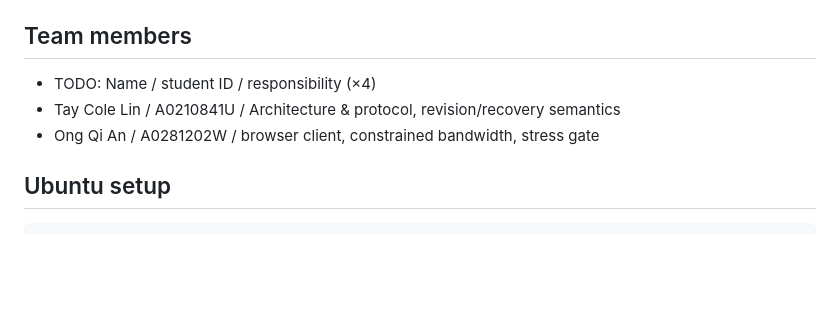
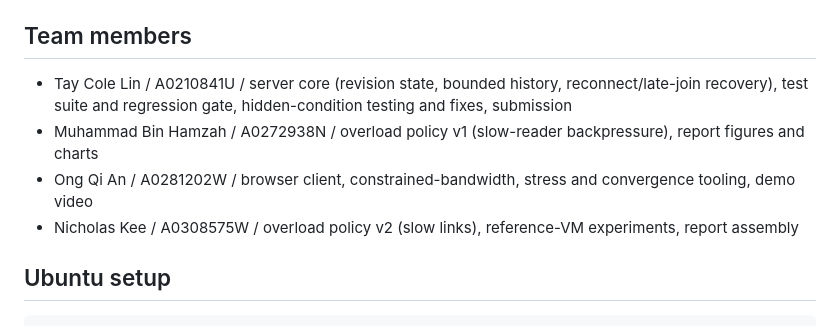
Before and after one commit to blobfish465/LiveRecallSystem, a Markdown page: README.md, the part around the change. Drawn GitHub-style; blank space fills up the shorter version.

Commit message:
CONTRIBUTIONS: names, 3 Nov responsibilities, provisional equal split; README team list

```diff
--- a/README.md
+++ b/README.md
@@ -4,9 +4,10 @@
 
 ## Team members
 
-- TODO: Name / student ID / responsibility (×4)
-- Tay Cole Lin / A0210841U / Architecture & protocol, revision/recovery semantics
-- Ong Qi An / A0281202W / browser client, constrained bandwidth, stress gate
+- Tay Cole Lin / A0210841U / server core (revision state, bounded history, reconnect/late-join recovery), test suite and regression gate, hidden-condition testing and fixes, submission
+- Muhammad Bin Hamzah / A0272938N / overload policy v1 (slow-reader backpressure), report figures and charts
+- Ong Qi An / A0281202W / browser client, constrained-bandwidth, stress and convergence tooling, demo video
+- Nicholas Kee / A0308575W / overload policy v2 (slow links), reference-VM experiments, report assembly
 
 ## Ubuntu setup
 
```
Also changed, not shown: CONTRIBUTIONS.md (+18 -8 lines).
